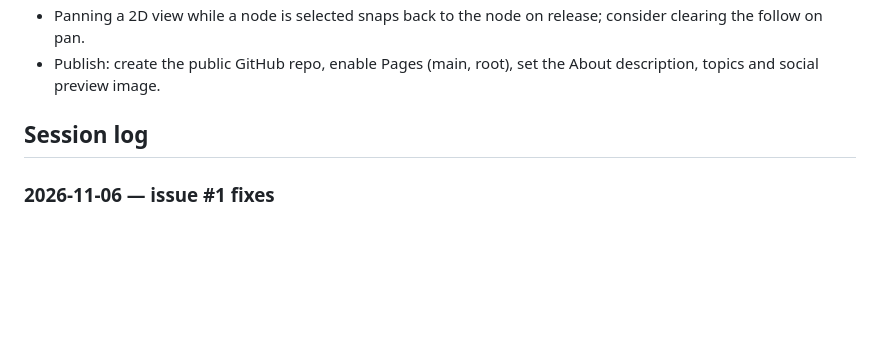
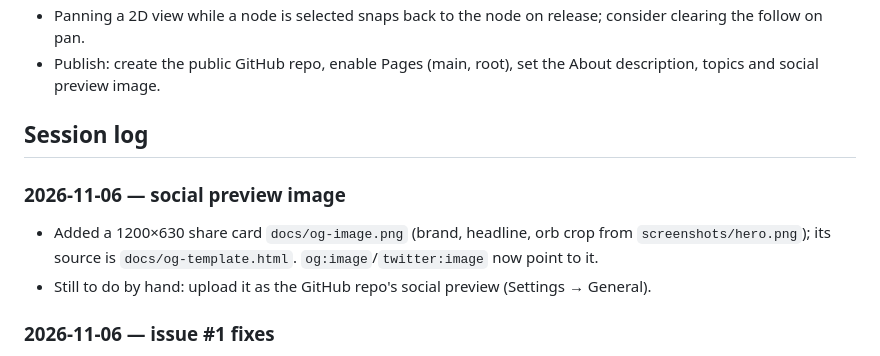
Before and after one commit to AbdulDevHub/Claude-Code-Second-Brain, a Markdown page: context/PROGRESS_TRACKER.md, the part around the change. Drawn GitHub-style; blank space fills up the shorter version.

```diff
--- a/context/PROGRESS_TRACKER.md
+++ b/context/PROGRESS_TRACKER.md
@@ -22,6 +22,10 @@ When old log entries stop being useful, fold them into the "Earlier history" par
 - Publish: create the public GitHub repo, enable Pages (main, root), set the About description, topics and social preview image.
 
 ## Session log
+### 2026-11-06 — social preview image
+- Added a 1200×630 share card `docs/og-image.png` (brand, headline, orb crop from `screenshots/hero.png`); its source is `docs/og-template.html`. `og:image`/`twitter:image` now point to it.
+- Still to do by hand: upload it as the GitHub repo's social preview (Settings → General).
+
 ### 2026-11-06 — issue #1 fixes
 - `CLAUDE_CODE_PLUGIN_DIRS` now splits on `:` on POSIX (only `;` when a drive letter or `;` appears) via `splitPluginDirs()`; before, multi-dir lists on macOS/Linux marked no mods as on.
 - Frontmatter: a blank `key:` is `''` unless indented keys follow, so `name:` alone no longer crashes the build.
```
Also changed, not shown: docs/og-image.png (added), 2 other files.
